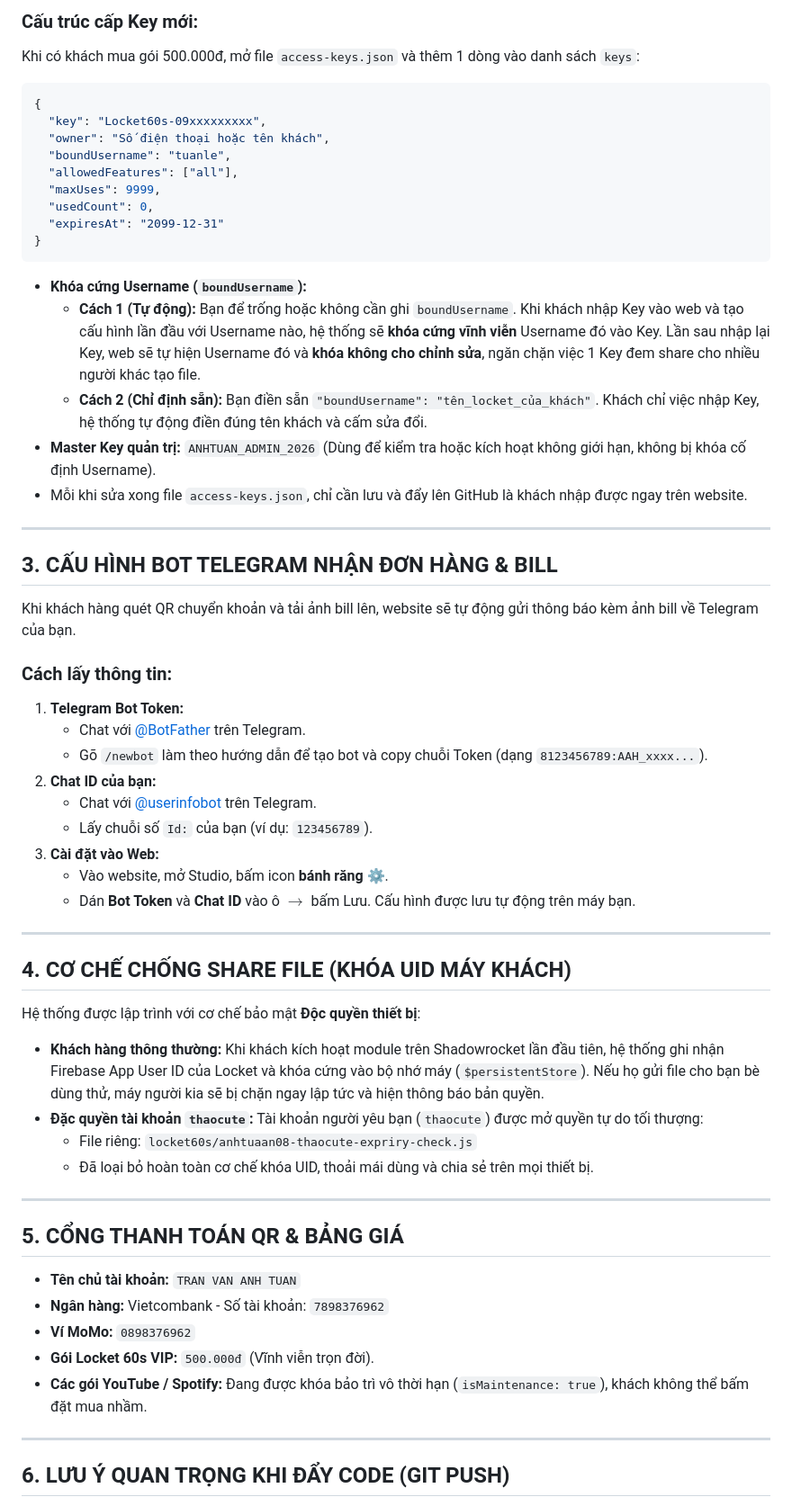
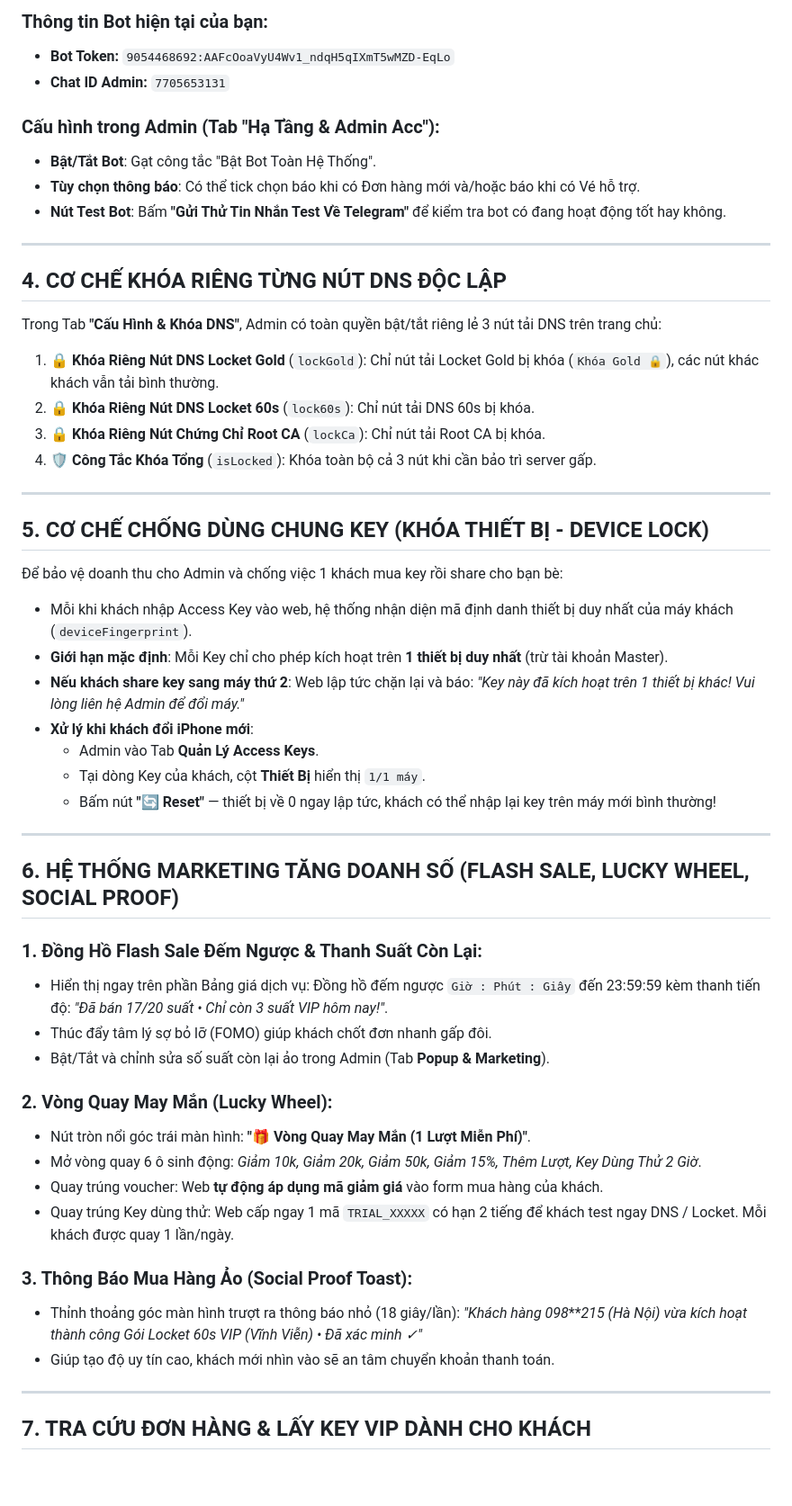
Before and after one commit to cmstdev08/locket, a Markdown page: README.md, the part around one of its changes. Shown at 90% size. Drawn GitHub-style; blank space fills up the shorter version.

````diff
--- a/README.md
+++ b/README.md
@@ -60,61 +61,57 @@ Danh sách mã kích hoạt nằm tại file: [`access-keys.json`](file:///d:/VS
 
-### Cấu trúc cấp Key mới:
-Khi có khách mua gói 500.000đ, mở file `access-keys.json` và thêm 1 dòng vào danh sách `keys`:
-```json
-{
-  "key": "Locket60s-09xxxxxxxxx",
-  "owner": "Số điện thoại hoặc tên khách",
-  "boundUsername": "tuanle",
-  "allowedFeatures": ["all"],
-  "maxUses": 9999,
-  "usedCount": 0,
-  "expiresAt": "2099-12-31"
-}
-```
-- **Khóa cứng Username (`boundUsername`):**
-  - **Cách 1 (Tự động):** Bạn để trống hoặc không cần ghi `boundUsername`. Khi khách nhập Key vào web và tạo cấu hình lần đầu với Username nào, hệ thống sẽ **khóa cứng vĩnh viễn** Username đó vào Key. Lần sau nhập lại Key, web sẽ tự hiện Username đó và **khóa không cho chỉnh sửa**, ngăn chặn việc 1 Key đem share cho nhiều người khác tạo file.
-  - **Cách 2 (Chỉ định sẵn):** Bạn điền sẵn `"boundUsername": "tên_locket_của_khách"`. Khách chỉ việc nhập Key, hệ thống tự động điền đúng tên khách và cấm sửa đổi.
-- **Master Key quản trị:** `ANHTUAN_ADMIN_2026` (Dùng để kiểm tra hoặc kích hoạt không giới hạn, không bị khóa cố định Username).
-- Mỗi khi sửa xong file `access-keys.json`, chỉ cần lưu và đẩy lên GitHub là khách nhập được ngay trên website.
+### Thông tin Bot hiện tại của bạn:
+* **Bot Token:** `9054468692:AAFcOoaVyU4Wv1_ndqH5qIXmT5wMZD-EqLo`
+* **Chat ID Admin:** `7705653131`
+
+### Cấu hình trong Admin (Tab "Hạ Tầng & Admin Acc"):
+* **Bật/Tắt Bot**: Gạt công tắc "Bật Bot Toàn Hệ Thống".
+* **Tùy chọn thông báo**: Có thể tick chọn báo khi có Đơn hàng mới và/hoặc báo khi có Vé hỗ trợ.
+* **Nút Test Bot**: Bấm **"Gửi Thử Tin Nhắn Test Về Telegram"** để kiểm tra bot có đang hoạt động tốt hay không.
 
 ---
 
-## 3. CẤU HÌNH BOT TELEGRAM NHẬN ĐƠN HÀNG & BILL
+## 4. CƠ CHẾ KHÓA RIÊNG TỪNG NÚT DNS ĐỘC LẬP
 
-Khi khách hàng quét QR chuyển khoản và tải ảnh bill lên, website sẽ tự động gửi thông báo kèm ảnh bill về Telegram của bạn.
-
-### Cách lấy thông tin:
-1. **Telegram Bot Token:**
-   - Chat với [@BotFather](https://t.me/BotFather) trên Telegram.
-   - Gõ `/newbot` làm theo hướng dẫn để tạo bot và copy chuỗi Token (dạng `8123456789:AAH_xxxx...`).
-2. **Chat ID của bạn:**
-   - Chat với [@userinfobot](https://t.me/userinfobot) trên Telegram.
-   - Lấy chuỗi số `Id:` của bạn (ví dụ: `123456789`).
-3. **Cài đặt vào Web:**
-   - Vào website, mở Studio, bấm icon **bánh răng ⚙️**.
-   - Dán **Bot Token** và **Chat ID** vào ô $\rightarrow$ bấm Lưu. Cấu hình được lưu tự động trên máy bạn.
+Trong Tab **"Cấu Hình & Khóa DNS"**, Admin có toàn quyền bật/tắt riêng lẻ 3 nút tải DNS trên trang chủ:
+1. 🔒 **Khóa Riêng Nút DNS Locket Gold** (`lockGold`): Chỉ nút tải Locket Gold bị khóa (`Khóa Gold 🔒`), các nút khác khách vẫn tải bình thường.
+2. 🔒 **Khóa Riêng Nút DNS Locket 60s** (`lock60s`): Chỉ nút tải DNS 60s bị khóa.
+3. 🔒 **Khóa Riêng Nút Chứng Chỉ Root CA** (`lockCa`): Chỉ nút tải Root CA bị khóa.
+4. 🛡️ **Công Tắc Khóa Tổng** (`isLocked`): Khóa toàn bộ cả 3 nút khi cần bảo trì server gấp.
 
 ---
 
-## 4. CƠ CHẾ CHỐNG SHARE FILE (KHÓA UID MÁY KHÁCH)
+## 5. CƠ CHẾ CHỐNG DÙNG CHUNG KEY (KHÓA THIẾT BỊ - DEVICE LOCK)
 
-Hệ thống được lập trình với cơ chế bảo mật **Độc quyền thiết bị**:
-- **Khách hàng thông thường:** Khi khách kích hoạt module trên Shadowrocket lần đầu tiên, hệ thống ghi nhận Firebase App User ID của Locket và khóa cứng vào bộ nhớ máy (`$persistentStore`). Nếu họ gửi file cho bạn bè dùng thử, máy người kia sẽ bị chặn ngay lập tức và hiện thông báo bản quyền.
-- **Đặc quyền tài khoản `thaocute`:** Tài khoản người yêu bạn (`thaocute`) được mở quyền tự do tối thượng:
-  - File riêng: `locket60s/anhtuaan08-thaocute-expriry-check.js`
-  - Đã loại bỏ hoàn toàn cơ chế khóa UID, thoải mái dùng và chia sẻ trên mọi thiết bị.
+Để bảo vệ doanh thu cho Admin và chống việc 1 khách mua key rồi share cho bạn bè:
+* Mỗi khi khách nhập Access Key vào web, hệ thống nhận diện mã định danh thiết bị duy nhất của máy khách (`deviceFingerprint`).
+* **Giới hạn mặc định**: Mỗi Key chỉ cho phép kích hoạt trên **1 thiết bị duy nhất** (trừ tài khoản Master).
+* **Nếu khách share key sang máy thứ 2**: Web lập tức chặn lại và báo: *"Key này đã kích hoạt trên 1 thiết bị khác! Vui lòng liên hệ Admin để đổi máy."*
+* **Xử lý khi khách đổi iPhone mới**:
+  * Admin vào Tab **Quản Lý Access Keys**.
+  * Tại dòng Key của khách, cột **Thiết Bị** hiển thị `1/1 máy`.
+  * Bấm nút **"🔄 Reset"** — thiết bị về 0 ngay lập tức, khách có thể nhập lại key trên máy mới bình thường!
 
 ---
 
-## 5. CỔNG THANH TOÁN QR & BẢNG GIÁ
+## 6. HỆ THỐNG MARKETING TĂNG DOANH SỐ (FLASH SALE, LUCKY WHEEL, SOCIAL PROOF)
 
-- **Tên chủ tài khoản:** `TRAN VAN ANH TUAN`
-- **Ngân hàng:** Vietcombank - Số tài khoản: `7898376962`
-- **Ví MoMo:** `0898376962`
-- **Gói Locket 60s VIP:** `500.000đ` (Vĩnh viễn trọn đời).
-- **Các gói YouTube / Spotify:** Đang được khóa bảo trì vô thời hạn (`isMaintenance: true`), khách không thể bấm đặt mua nhầm.
+### 1. Đồng Hồ Flash Sale Đếm Ngược & Thanh Suất Còn Lại:
+* Hiển thị ngay trên phần Bảng giá dịch vụ: Đồng hồ đếm ngược `Giờ : Phút : Giây` đến 23:59:59 kèm thanh tiến độ: *"Đã bán 17/20 suất • Chỉ còn 3 suất VIP hôm nay!"*.
+* Thúc đẩy tâm lý sợ bỏ lỡ (FOMO) giúp khách chốt đơn nhanh gấp đôi.
+* Bật/Tắt và chỉnh sửa số suất còn lại ảo trong Admin (Tab **Popup & Marketing**).
+
+### 2. Vòng Quay May Mắn (Lucky Wheel):
+* Nút tròn nổi góc trái màn hình: **"🎁 Vòng Quay May Mắn (1 Lượt Miễn Phí)"**.
+* Mở vòng quay 6 ô sinh động: *Giảm 10k, Giảm 20k, Giảm 50k, Giảm 15%, Thêm Lượt, Key Dùng Thử 2 Giờ*.
+* Quay trúng voucher: Web **tự động áp dụng mã giảm giá** vào form mua hàng của khách.
+* Quay trúng Key dùng thử: Web cấp ngay 1 mã `TRIAL_XXXXX` có hạn 2 tiếng để khách test ngay DNS / Locket. Mỗi khách được quay 1 lần/ngày.
+
+### 3. Thông Báo Mua Hàng Ảo (Social Proof Toast):
+* Thỉnh thoảng góc màn hình trượt ra thông báo nhỏ (18 giây/lần):
+  *"Khách hàng 098****215 (Hà Nội) vừa kích hoạt thành công Gói Locket 60s VIP (Vĩnh Viễn) • Đã xác minh ✓"*
+* Giúp tạo độ uy tín cao, khách mới nhìn vào sẽ an tâm chuyển khoản thanh toán.
 
 ---
 
-## 6. LƯU Ý QUAN TRỌNG KHI ĐẨY CODE (GIT PUSH)
+## 7. TRA CỨU ĐƠN HÀNG & LẤY KEY VIP DÀNH CHO KHÁCH
 
````
Also changed, not shown: other parts of README.md (+83 -45 lines), READ.md (added, +166 -0 lines).
